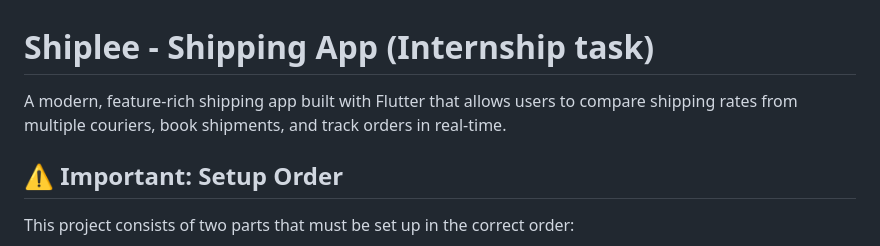
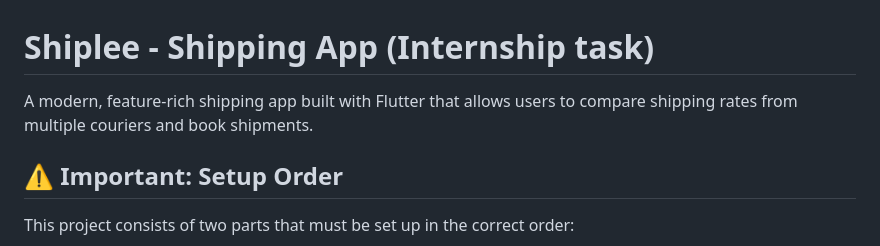
Before and after one commit to Eshwar-M17/shipping_app, a Markdown page: README.md, the part around the change. Drawn GitHub-style.

```diff
--- a/README.md
+++ b/README.md
@@ -1,6 +1,6 @@
 # Shiplee - Shipping App (Internship task)
 
-A modern, feature-rich shipping app built with Flutter that allows users to compare shipping rates from multiple couriers, book shipments, and track orders in real-time.
+A modern, feature-rich shipping app built with Flutter that allows users to compare shipping rates from multiple couriers  and book shipments.
 
 ## ⚠️ Important: Setup Order
 This project consists of two parts that must be set up in the correct order:
```
